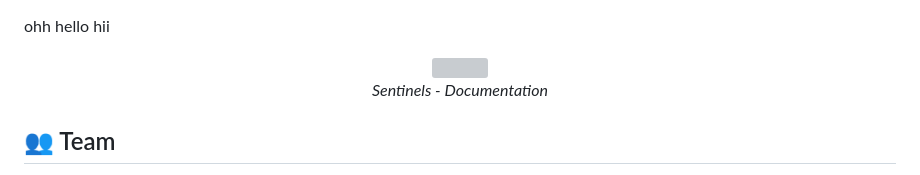
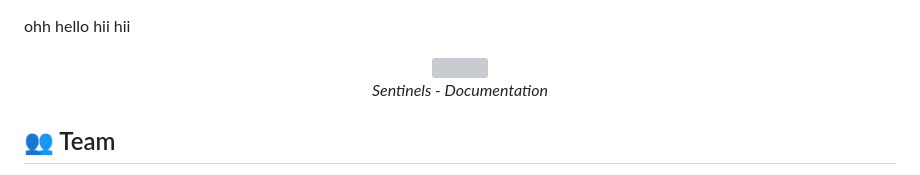
Before and after one commit to arpan085/sentinels, a Markdown page: README.md, the part around the change. Drawn GitHub-style; grey boxes are pictures that could not be loaded.

```diff
--- a/README.md
+++ b/README.md
@@ -1,4 +1,5 @@
 ohh hello
+hii
 hii
 <p align="center">
   <img src="https://i.imgur.com/jUA5f5J.png" width="400"/>
```
